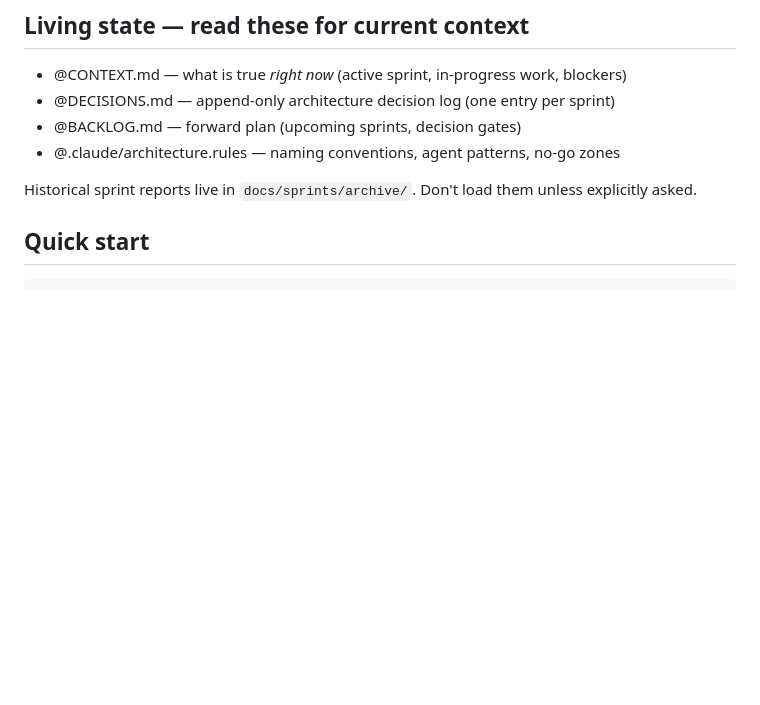
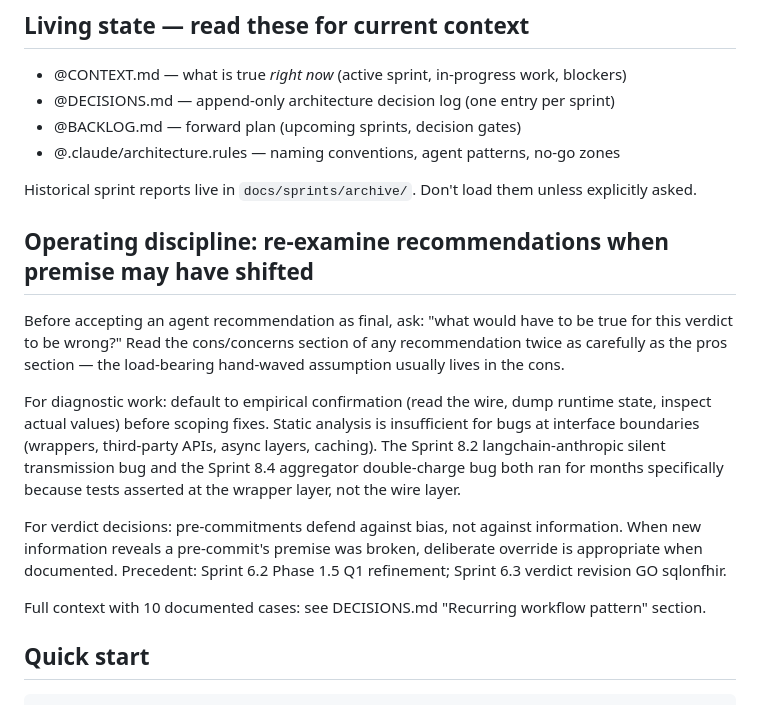
Before and after one commit to jagnyesh/researchflow, a Markdown page: CLAUDE.md, the part around the change. GitHub-like rendering; blank space fills up the shorter version.

```diff
--- a/CLAUDE.md
+++ b/CLAUDE.md
@@ -10,6 +10,28 @@ AI-powered multi-agent system that automates clinical research data requests fro
 - @.claude/architecture.rules — naming conventions, agent patterns, no-go zones
 
 Historical sprint reports live in `docs/sprints/archive/`. Don't load them unless explicitly asked.
+
+## Operating discipline: re-examine recommendations when premise may have shifted
+
+Before accepting an agent recommendation as final, ask: "what would have to be
+true for this verdict to be wrong?" Read the cons/concerns section of any
+recommendation twice as carefully as the pros section — the load-bearing
+hand-waved assumption usually lives in the cons.
+
+For diagnostic work: default to empirical confirmation (read the wire, dump
+runtime state, inspect actual values) before scoping fixes. Static analysis
+is insufficient for bugs at interface boundaries (wrappers, third-party APIs,
+async layers, caching). The Sprint 8.2 langchain-anthropic silent transmission
+bug and the Sprint 8.4 aggregator double-charge bug both ran for months
+specifically because tests asserted at the wrapper layer, not the wire layer.
+
+For verdict decisions: pre-commitments defend against bias, not against
+information. When new information reveals a pre-commit's premise was broken,
+deliberate override is appropriate when documented. Precedent: Sprint 6.2
+Phase 1.5 Q1 refinement; Sprint 6.3 verdict revision GO sqlonfhir.
+
+Full context with 10 documented cases: see DECISIONS.md "Recurring workflow
+pattern" section.
 
 ## Quick start
 
```
Also changed, not shown: DECISIONS.md (+89 -0 lines).
